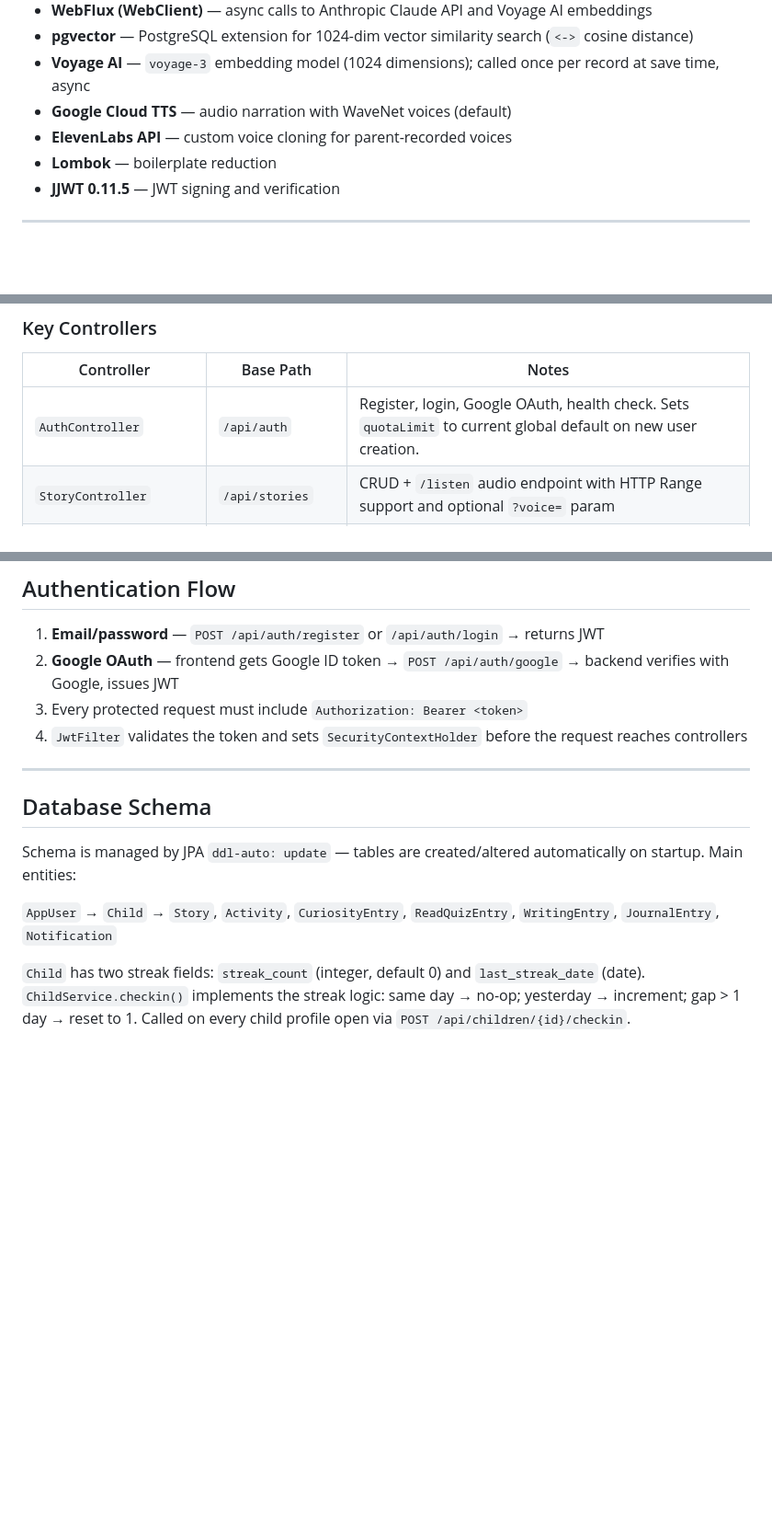
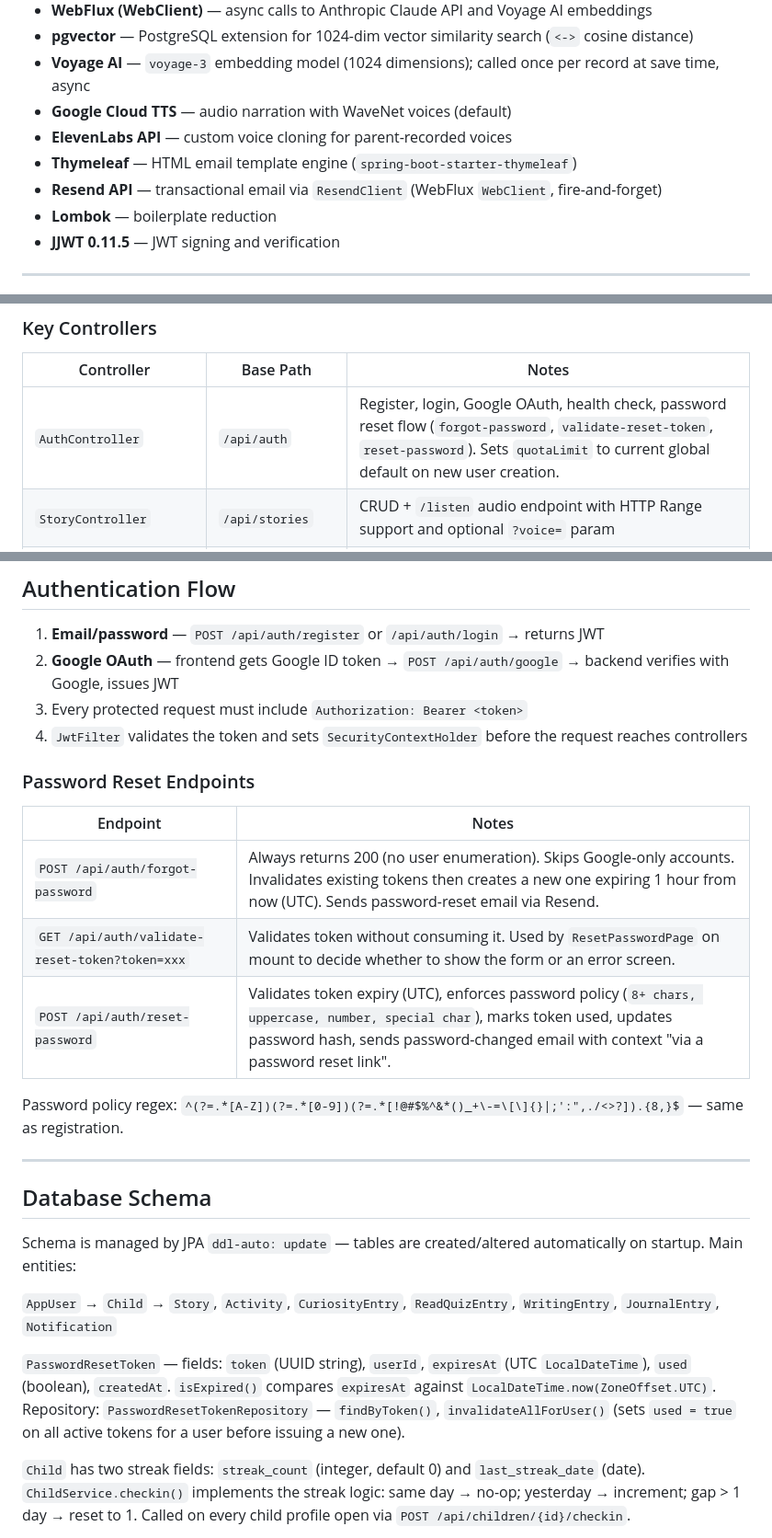
Before and after one commit to krishna01989/glumbi, a Markdown page: backend/README.md, 3 parts joined by grey strips. Shown at 92% size. GitHub-like rendering; blank space fills up the shorter version.

```diff
--- a/backend/README.md
+++ b/backend/README.md
@@ -14,6 +14,8 @@ Spring Boot 3.2.5 REST API powering the Glumbi kids learning app.
 - **Voyage AI** — `voyage-3` embedding model (1024 dimensions); called once per record at save time, async
 - **Google Cloud TTS** — audio narration with WaveNet voices (default)
 - **ElevenLabs API** — custom voice cloning for parent-recorded voices
+- **Thymeleaf** — HTML email template engine (`spring-boot-starter-thymeleaf`)
+- **Resend API** — transactional email via `ResendClient` (WebFlux `WebClient`, fire-and-forget)
 - **Lombok** — boilerplate reduction
 - **JJWT 0.11.5** — JWT signing and verification
 
@@ -99,7 +101,7 @@ All agents call `AnthropicClient.callWithCachedSystem()` which sends the system
 
 | Controller | Base Path | Notes |
 |---|---|---|
-| `AuthController` | `/api/auth` | Register, login, Google OAuth, health check. Sets `quotaLimit` to current global default on new user creation. |
+| `AuthController` | `/api/auth` | Register, login, Google OAuth, health check, password reset flow (`forgot-password`, `validate-reset-token`, `reset-password`). Sets `quotaLimit` to current global default on new user creation. |
 | `StoryController` | `/api/stories` | CRUD + `/listen` audio endpoint with HTTP Range support and optional `?voice=` param |
 | `ActivityController` | `/api/activities` | Generate and list activities; `GET /{id}/similar` returns semantically similar completed activities via pgvector |
 | `CuriosityController` | `/api/curiosity` | Daily curiosity questions; `GET /{id}/similar` returns semantically related questions via pgvector |
@@ -428,6 +432,16 @@ ALTER TABLE app_users ADD CONSTRAINT app_users_role_check
 3. Every protected request must include `Authorization: Bearer <token>`
 4. `JwtFilter` validates the token and sets `SecurityContextHolder` before the request reaches controllers
 
+### Password Reset Endpoints
+
+| Endpoint | Notes |
+|---|---|
+| `POST /api/auth/forgot-password` | Always returns 200 (no user enumeration). Skips Google-only accounts. Invalidates existing tokens then creates a new one expiring 1 hour from now (UTC). Sends password-reset email via Resend. |
+| `GET /api/auth/validate-reset-token?token=xxx` | Validates token without consuming it. Used by `ResetPasswordPage` on mount to decide whether to show the form or an error screen. |
+| `POST /api/auth/reset-password` | Validates token expiry (UTC), enforces password policy (`8+ chars, uppercase, number, special char`), marks token used, updates password hash, sends password-changed email with context "via a password reset link". |
+
+Password policy regex: `^(?=.*[A-Z])(?=.*[0-9])(?=.*[!@#$%^&*()_+\-=\[\]{}|;':",./<>?]).{8,}$` — same as registration.
+
 ---
 
 ## Database Schema
@@ -435,6 +449,8 @@ ALTER TABLE app_users ADD CONSTRAINT app_users_role_check
 Schema is managed by JPA `ddl-auto: update` — tables are created/altered automatically on startup. Main entities:
 
 `AppUser` → `Child` → `Story`, `Activity`, `CuriosityEntry`, `ReadQuizEntry`, `WritingEntry`, `JournalEntry`, `Notification`
+
+`PasswordResetToken` — fields: `token` (UUID string), `userId`, `expiresAt` (UTC `LocalDateTime`), `used` (boolean), `createdAt`. `isExpired()` compares `expiresAt` against `LocalDateTime.now(ZoneOffset.UTC)`. Repository: `PasswordResetTokenRepository` — `findByToken()`, `invalidateAllForUser()` (sets `used = true` on all active tokens for a user before issuing a new one).
 
 `Child` has two streak fields: `streak_count` (integer, default 0) and `last_streak_date` (date). `ChildService.checkin()` implements the streak logic: same day → no-op; yesterday → increment; gap > 1 day → reset to 1. Called on every child profile open via `POST /api/children/{id}/checkin`.
 
```
Also changed, not shown: other parts of backend/README.md (+2 -0 lines), README.md (+3 -0 lines), frontend/README.md (+15 -1 lines).
